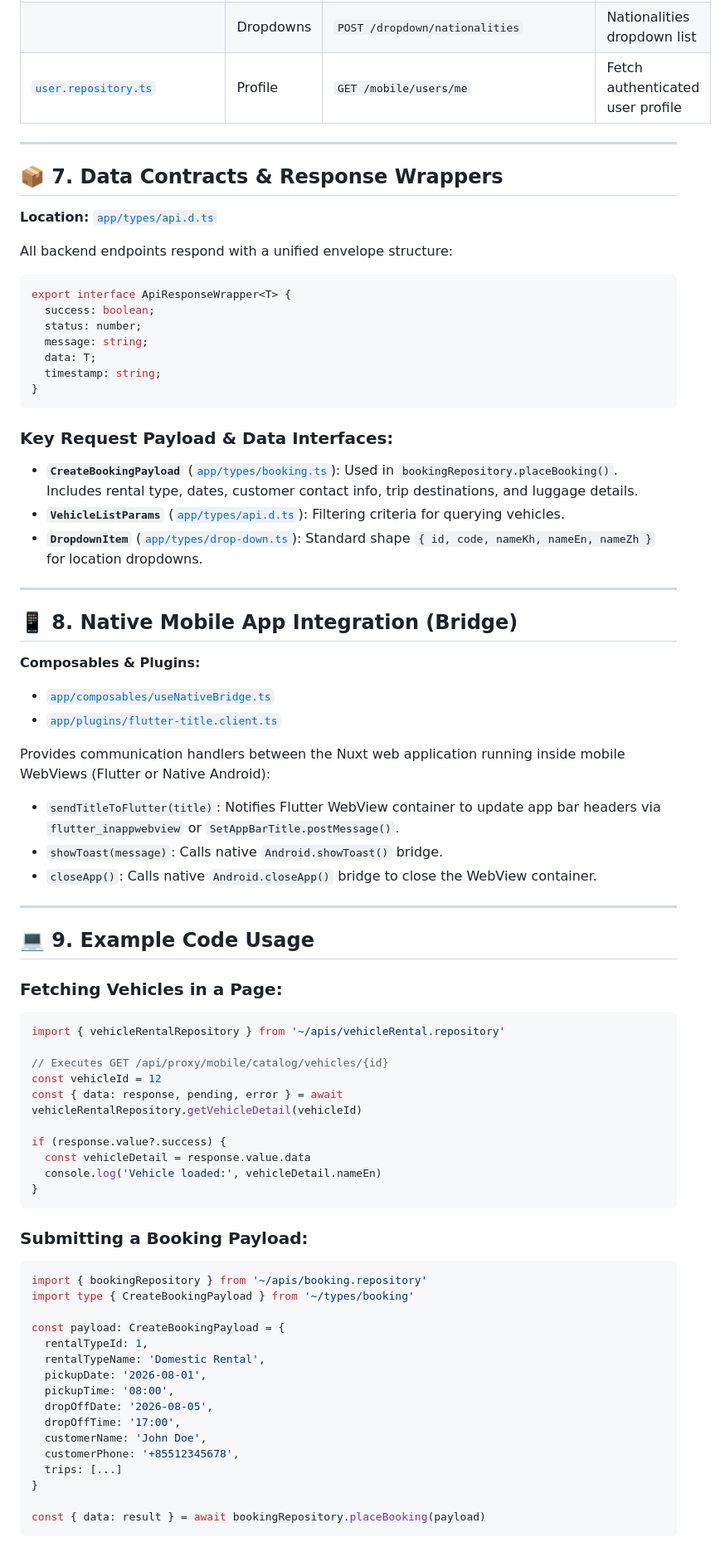
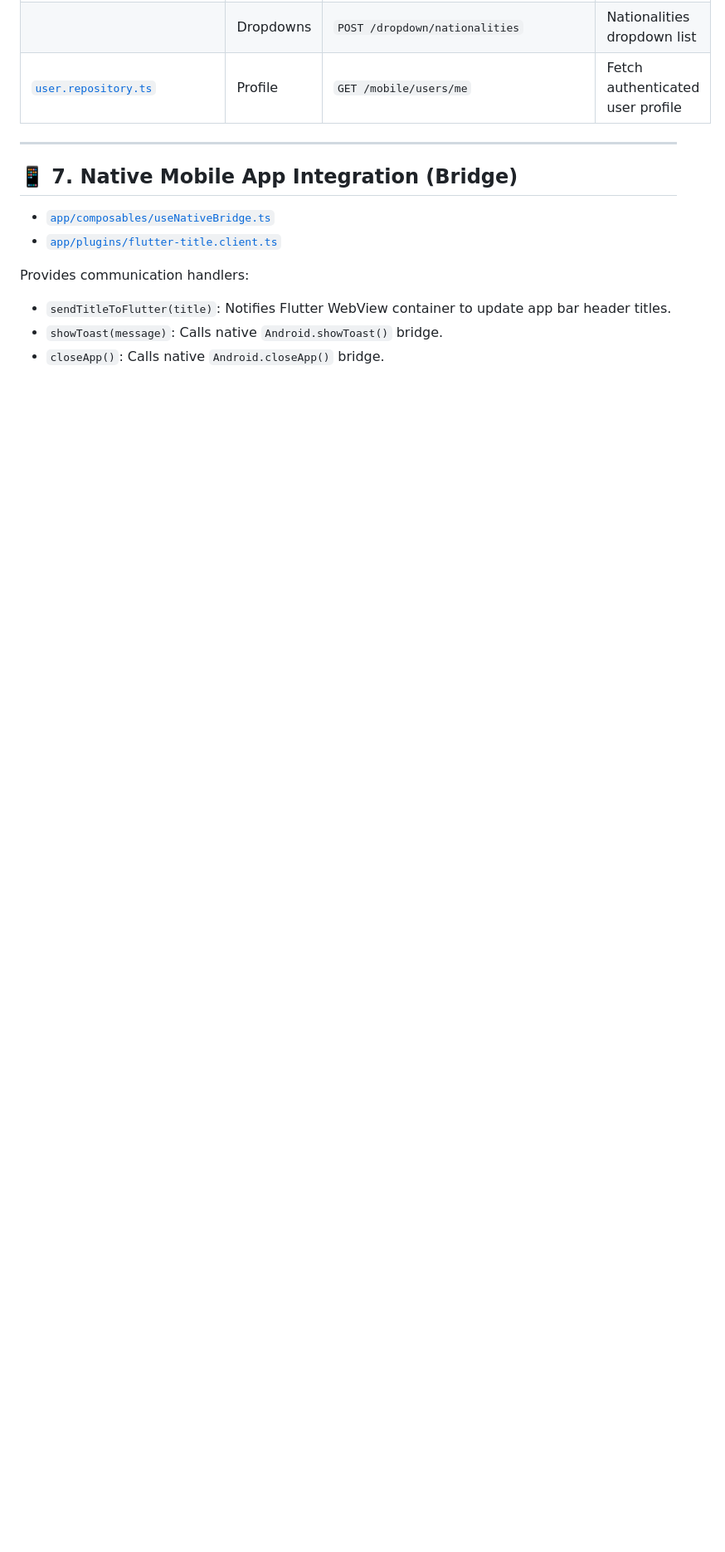
Before and after one commit to langmakara/smart_note, a Markdown page: API_Integration_Nuxt.md, the part around one of its changes. Shown at 83% size. Rendered like a GitHub page; blank space fills up the shorter version.

````diff
--- a/API_Integration_Nuxt.md
+++ b/API_Integration_Nuxt.md
@@ -143,74 +194,12 @@ All domain endpoints are encapsulated in the `app/apis/` directory:
 
 ---
 
-## 📦 7. Data Contracts & Response Wrappers
+## 📱 7. Native Mobile App Integration (Bridge)
 
-**Location:** [`app/types/api.d.ts`](file:///d:/UDAYA/github/PR_VET_Car_Rental_ReactJS/apps/vet-car-rental/app/types/api.d.ts)
-
-All backend endpoints respond with a unified envelope structure:
-
-```typescript
-export interface ApiResponseWrapper<T> {
-  success: boolean;
-  status: number;
-  message: string;
-  data: T;
-  timestamp: string;
-}
-```
-
-### Key Request Payload & Data Interfaces:
-- **`CreateBookingPayload`** ([`app/types/booking.ts`](file:///d:/UDAYA/github/PR_VET_Car_Rental_ReactJS/apps/vet-car-rental/app/types/booking.ts)): Used in `bookingRepository.placeBooking()`. Includes rental type, dates, customer contact info, trip destinations, and luggage details.
-- **`VehicleListParams`** ([`app/types/api.d.ts`](file:///d:/UDAYA/github/PR_VET_Car_Rental_ReactJS/apps/vet-car-rental/app/types/api.d.ts)): Filtering criteria for querying vehicles.
-- **`DropdownItem`** ([`app/types/drop-down.ts`](file:///d:/UDAYA/github/PR_VET_Car_Rental_ReactJS/apps/vet-car-rental/app/types/drop-down.ts)): Standard shape `{ id, code, nameKh, nameEn, nameZh }` for location dropdowns.
-
----
-
-## 📱 8. Native Mobile App Integration (Bridge)
-
-**Composables & Plugins:**
 - [`app/composables/useNativeBridge.ts`](file:///d:/UDAYA/github/PR_VET_Car_Rental_ReactJS/apps/vet-car-rental/app/composables/useNativeBridge.ts)
 - [`app/plugins/flutter-title.client.ts`](file:///d:/UDAYA/github/PR_VET_Car_Rental_ReactJS/apps/vet-car-rental/app/plugins/flutter-title.client.ts)
 
-Provides communication handlers between the Nuxt web application running inside mobile WebViews (Flutter or Native Android):
-- `sendTitleToFlutter(title)`: Notifies Flutter WebView container to update app bar headers via `flutter_inappwebview` or `SetAppBarTitle.postMessage()`.
+Provides communication handlers:
+- `sendTitleToFlutter(title)`: Notifies Flutter WebView container to update app bar header titles.
 - `showToast(message)`: Calls native `Android.showToast()` bridge.
-- `closeApp()`: Calls native `Android.closeApp()` bridge to close the WebView container.
-
----
-
-## 💻 9. Example Code Usage
-
-### Fetching Vehicles in a Page:
-```typescript
-import { vehicleRentalRepository } from '~/apis/vehicleRental.repository'
-
-// Executes GET /api/proxy/mobile/catalog/vehicles/{id}
-const vehicleId = 12
-const { data: response, pending, error } = await vehicleRentalRepository.getVehicleDetail(vehicleId)
-
-if (response.value?.success) {
-  const vehicleDetail = response.value.data
-  console.log('Vehicle loaded:', vehicleDetail.nameEn)
-}
-```
-
-### Submitting a Booking Payload:
-```typescript
-import { bookingRepository } from '~/apis/booking.repository'
-import type { CreateBookingPayload } from '~/types/booking'
-
-const payload: CreateBookingPayload = {
-  rentalTypeId: 1,
-  rentalTypeName: 'Domestic Rental',
-  pickupDate: '2026-08-01',
-  pickupTime: '08:00',
-  dropOffDate: '2026-08-05',
-  dropOffTime: '17:00',
-  customerName: 'John Doe',
-  customerPhone: '+85512345678',
-  trips: [...]
-}
-
-const { data: result } = await bookingRepository.placeBooking(payload)
-```
+- `closeApp()`: Calls native `Android.closeApp()` bridge.
````
Also changed, not shown: other parts of API_Integration_Nuxt.md (+89 -38 lines).
